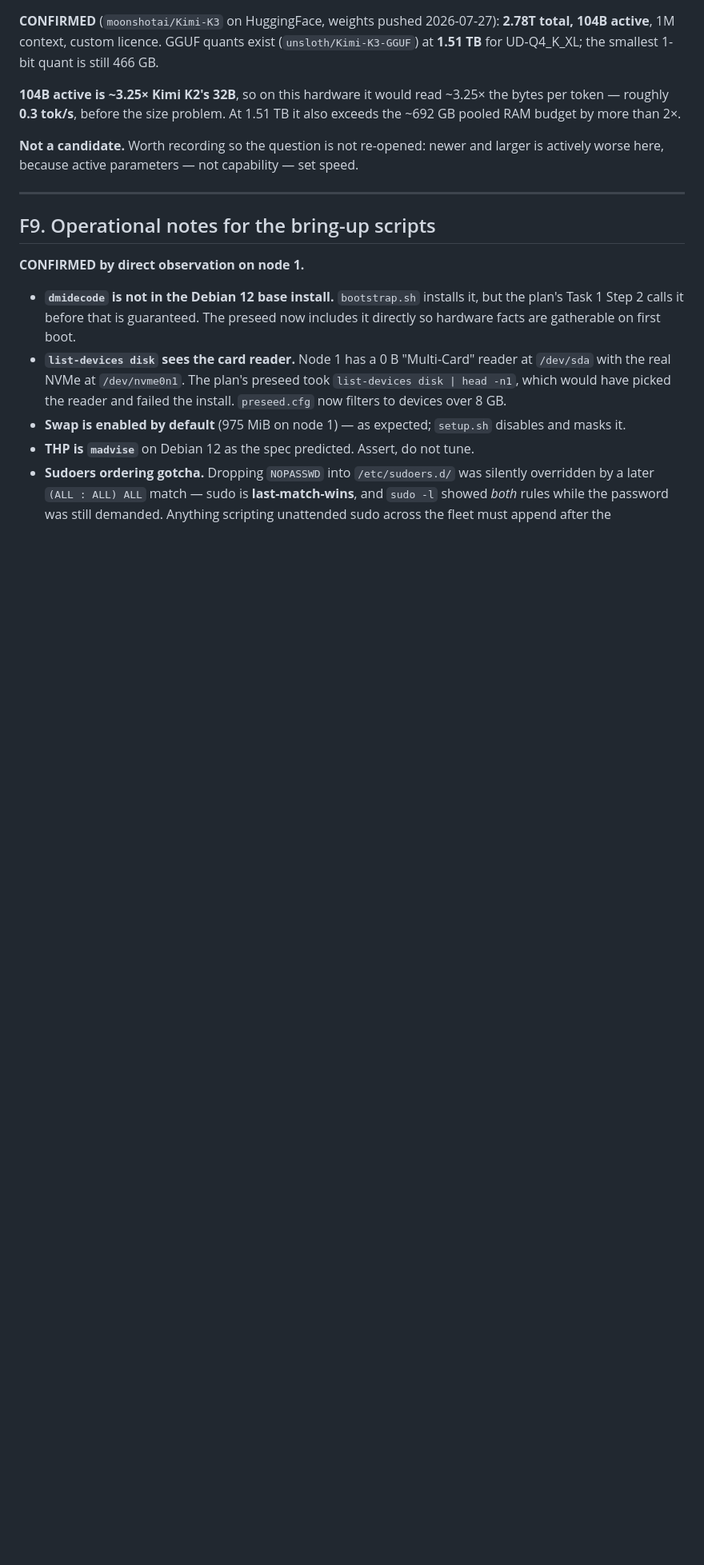
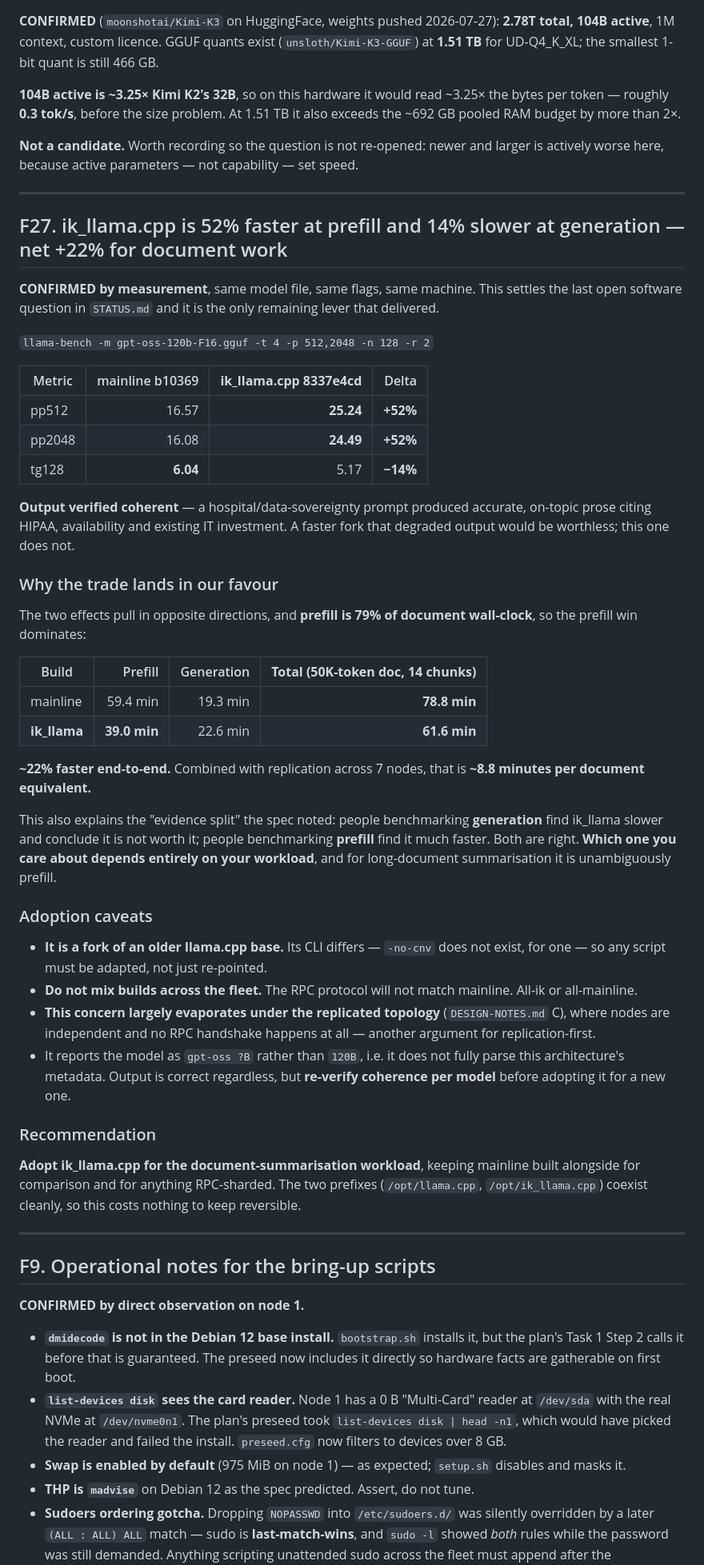
Before and after one commit to GriffynHancock/homogenous-cluster, a Markdown page: docs/FINDINGS.md, the part around the change. Shown at 80% size. Rendered like a GitHub page; blank space fills up the shorter version.

Commit message:
measure: ik_llama.cpp is +52% prefill, -14% generation, net +22% end-to-end
Settles the last open software question, and it is the only remaining lever
that delivered. Same model file, flags and machine:

  pp512   16.57 -> 25.24 t/s  (+52%)
  pp2048  16.08 -> 24.49 t/s  (+52%)
  tg128    6.04 ->  5.17 t/s  (-14%)

Output verified coherent on a real prompt -- a faster fork with degraded output
would be worthless.

Prefill is 79% of document wall-clock, so the prefill win dominates: a
50K-token document goes 78.8 -> 61.6 min, ~22% faster. Across 7 replicated
nodes that is ~8.8 min per document equivalent.

This also explains the 'evidence split' the spec noted: generation benchmarks
conclude ik is slower, prefill benchmarks conclude it is much faster. Both are
right; which matters depends on workload, and ours is prefill-dominated.

Caveats recorded: older CLI base (-no-cnv absent), builds must not be mixed
across the fleet for RPC, and it reports 'gpt-oss ?B' so coherence should be
re-verified per model. The RPC concern largely evaporates under the replicated
topology.

Co-Authored-By: Claude Opus 5 (1M context) <noreply@anthropic.com>
Claude-Session: https://claude.ai/code/session_018jbpkHwP4W3Cj3kAHYbp3L

```diff
--- a/docs/FINDINGS.md
+++ b/docs/FINDINGS.md
@@ -978,6 +978,65 @@ speed.
 
 ---
 
+## F27. ik_llama.cpp is 52% faster at prefill and 14% slower at generation — net +22% for document work
+
+**CONFIRMED by measurement**, same model file, same flags, same machine. This
+settles the last open software question in `STATUS.md` and it is the only
+remaining lever that delivered.
+
+`llama-bench -m gpt-oss-120b-F16.gguf -t 4 -p 512,2048 -n 128 -r 2`
+
+| Metric | mainline b10369 | **ik_llama.cpp 8337e4cd** | Delta |
+|---|---:|---:|---:|
+| pp512 | 16.57 | **25.24** | **+52%** |
+| pp2048 | 16.08 | **24.49** | **+52%** |
+| tg128 | **6.04** | 5.17 | **−14%** |
+
+**Output verified coherent** — a hospital/data-sovereignty prompt produced
+accurate, on-topic prose citing HIPAA, availability and existing IT investment.
+A faster fork that degraded output would be worthless; this one does not.
+
+### Why the trade lands in our favour
+
+The two effects pull in opposite directions, and **prefill is 79% of document
+wall-clock**, so the prefill win dominates:
+
+| Build | Prefill | Generation | **Total (50K-token doc, 14 chunks)** |
+|---|---:|---:|---:|
+| mainline | 59.4 min | 19.3 min | **78.8 min** |
+| **ik_llama** | **39.0 min** | 22.6 min | **61.6 min** |
+
+**~22% faster end-to-end.** Combined with replication across 7 nodes, that is
+**~8.8 minutes per document equivalent.**
+
+This also explains the "evidence split" the spec noted: people benchmarking
+**generation** find ik_llama slower and conclude it is not worth it; people
+benchmarking **prefill** find it much faster. Both are right. **Which one you
+care about depends entirely on your workload**, and for long-document
+summarisation it is unambiguously prefill.
+
+### Adoption caveats
+
+- **It is a fork of an older llama.cpp base.** Its CLI differs — `-no-cnv` does
+  not exist, for one — so any script must be adapted, not just re-pointed.
+- **Do not mix builds across the fleet.** The RPC protocol will not match
+  mainline. All-ik or all-mainline.
+- **This concern largely evaporates under the replicated topology**
+  (`DESIGN-NOTES.md` C), where nodes are independent and no RPC handshake
+  happens at all — another argument for replication-first.
+- It reports the model as `gpt-oss ?B` rather than `120B`, i.e. it does not
+  fully parse this architecture's metadata. Output is correct regardless, but
+  **re-verify coherence per model** before adopting it for a new one.
+
+### Recommendation
+
+**Adopt ik_llama.cpp for the document-summarisation workload**, keeping mainline
+built alongside for comparison and for anything RPC-sharded. The two prefixes
+(`/opt/llama.cpp`, `/opt/ik_llama.cpp`) coexist cleanly, so this costs nothing
+to keep reversible.
+
+---
+
 ## F9. Operational notes for the bring-up scripts
 
 **CONFIRMED by direct observation on node 1.**
```
Also changed, not shown: STATUS.md (+7 -2 lines).
